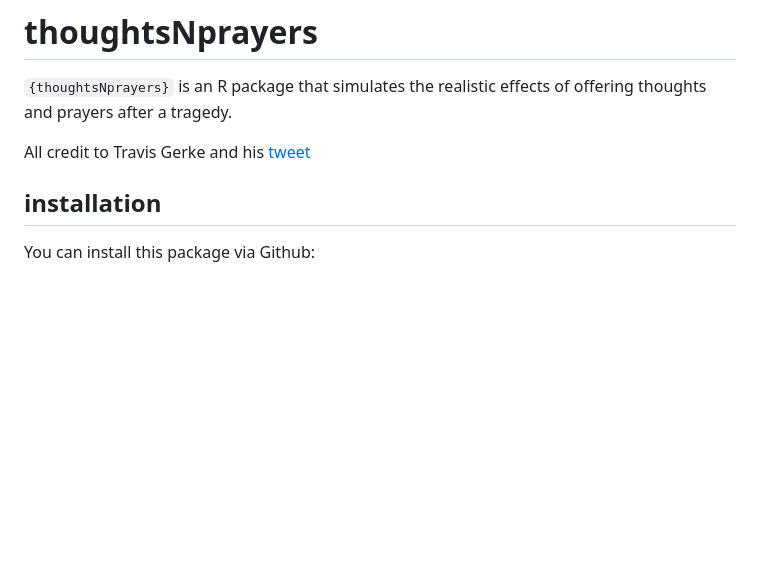
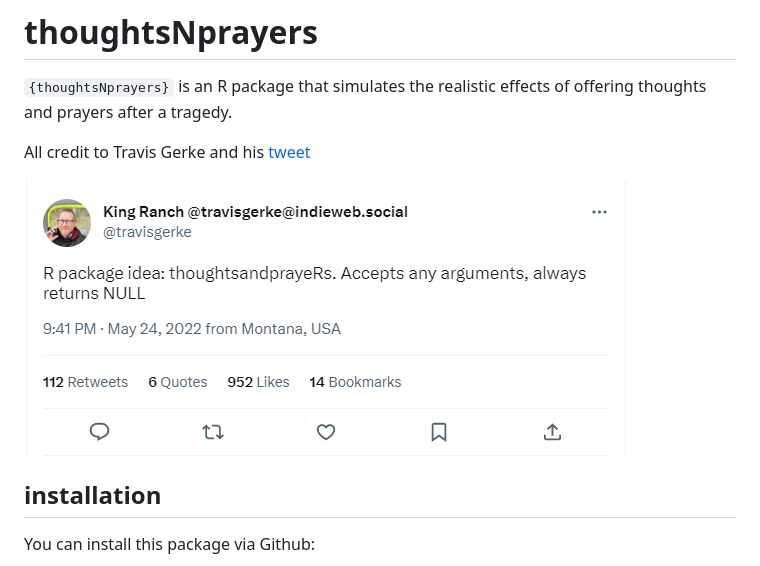
Before and after one commit to ekholme/thoughtsNprayers, a Markdown page: README.md, the part around the change. Rendered like a GitHub page; pictures changed too: img/kingranch.png (added); blank space fills up the shorter version.

```diff
--- a/README.md
+++ b/README.md
@@ -6,6 +6,8 @@ effects of offering thoughts and prayers after a tragedy.
 
 All credit to Travis Gerke and his
 [tweet](https://twitter.com/travisgerke/status/1529276517452111872?cxt=HHwWgICjofy4irkqAAAA)
+
+![](/img/kingranch.png)
 
 ## installation
 
```
Also changed, not shown: 18 other files.
